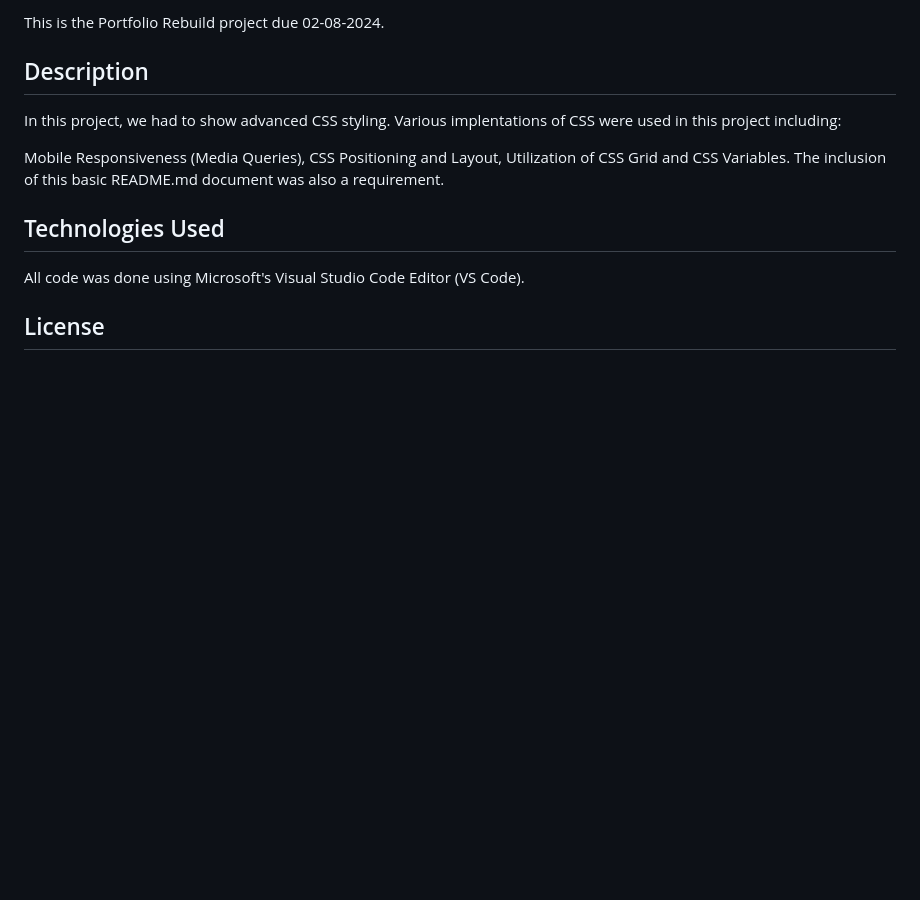
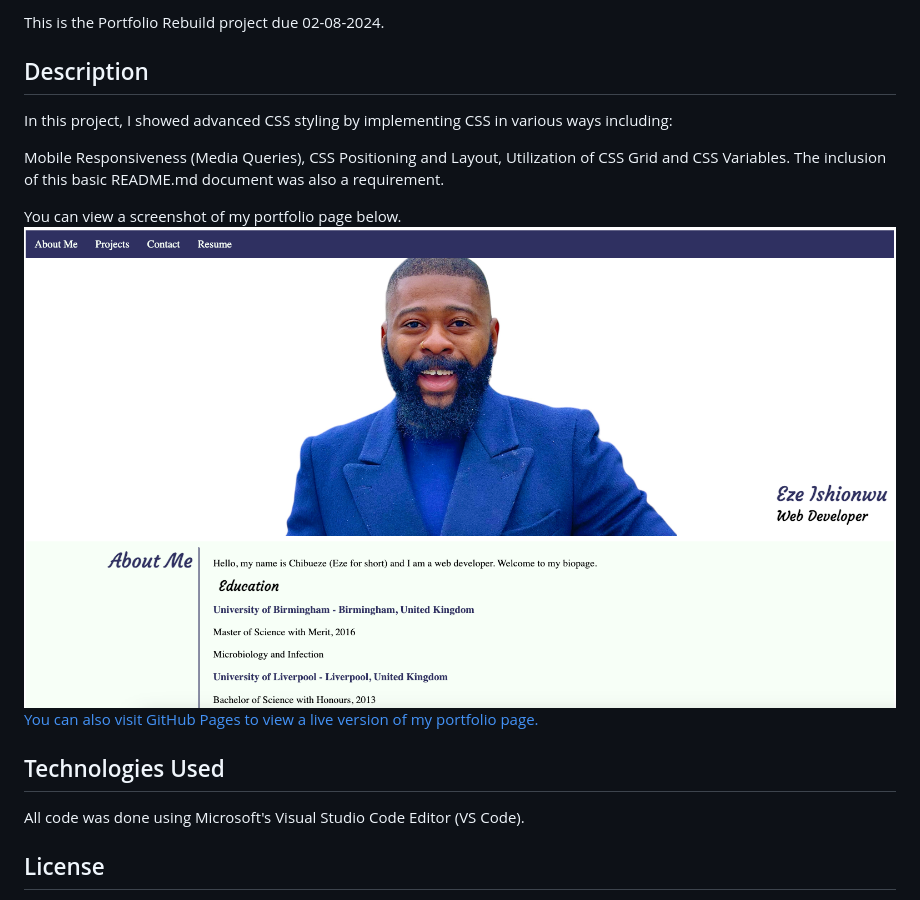
Before and after one commit to chibuezeishionwu/PortfolioRebuild, a Markdown page: README.md, the part around the change. GitHub-like rendering; pictures changed too: assets/images/porfolio-screenshot.png (added); blank space fills up the shorter version.

Commit message:
made several updates to readme, html and css codes

```diff
--- a/README.md
+++ b/README.md
@@ -4,12 +4,16 @@ This is the Portfolio Rebuild project due 02-08-2024.
 
 ## Description
 
-In this project, we had to show advanced CSS styling. Various implentations of CSS were used in this project including:
+In this project, I showed advanced CSS styling by implementing CSS in various ways including:
 
 Mobile Responsiveness (Media Queries),
 CSS Positioning and Layout,
 Utilization of CSS Grid and
 CSS Variables. The inclusion of this basic README.md document was also a requirement.
+
+You can view a screenshot of my portfolio page below.
+![screenshot of my portfolio page.](./assets/images/porfolio-screenshot.png)
+[You can also visit GitHub Pages to view a live version of my portfolio page.](https://chibuezeishionwu.github.io/PortfolioRebuild/)
 
 ## Technologies Used
 
```
Also changed, not shown: assets/images/console-screenshot.png (added), assets/images/contact-us-form.png (added), 11 other files.
